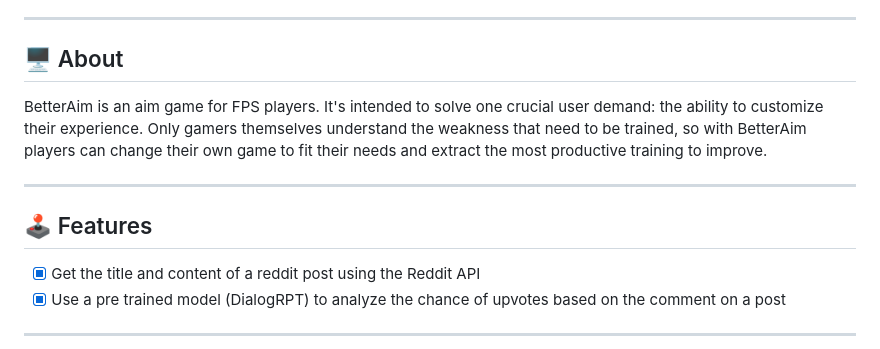
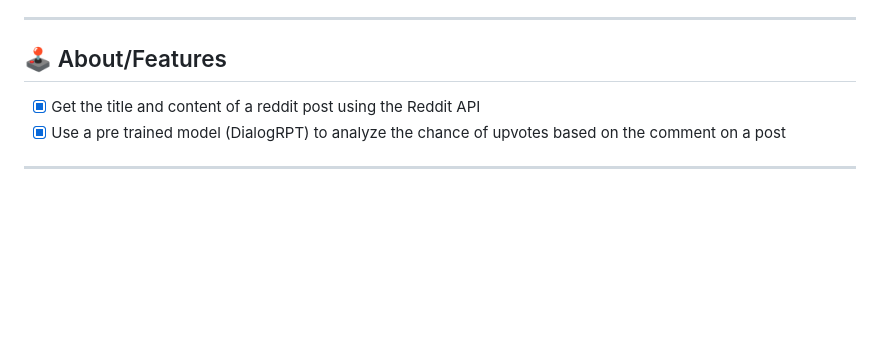
Before and after one commit to guitheengineer/ai-reddit-upvote-predictor, a Markdown page: README.md, the part around the change. Drawn GitHub-style; blank space fills up the shorter version.

```diff
--- a/README.md
+++ b/README.md
@@ -33,13 +33,7 @@
 
 ---
 
-## 🖥 About
-
-BetterAim is an aim game for FPS players. It's intended to solve one crucial user demand: the ability to customize their experience. Only gamers themselves understand the weakness that need to be trained, so with BetterAim players can change their own game to fit their needs and extract the most productive training to improve.
-
----
-
-## 🕹 Features
+## 🕹 About/Features
 
 - [x] Get the title and content of a reddit post using the Reddit API
 - [x] Use a pre trained model (DialogRPT) to analyze the chance of upvotes based on the comment on a post
```
